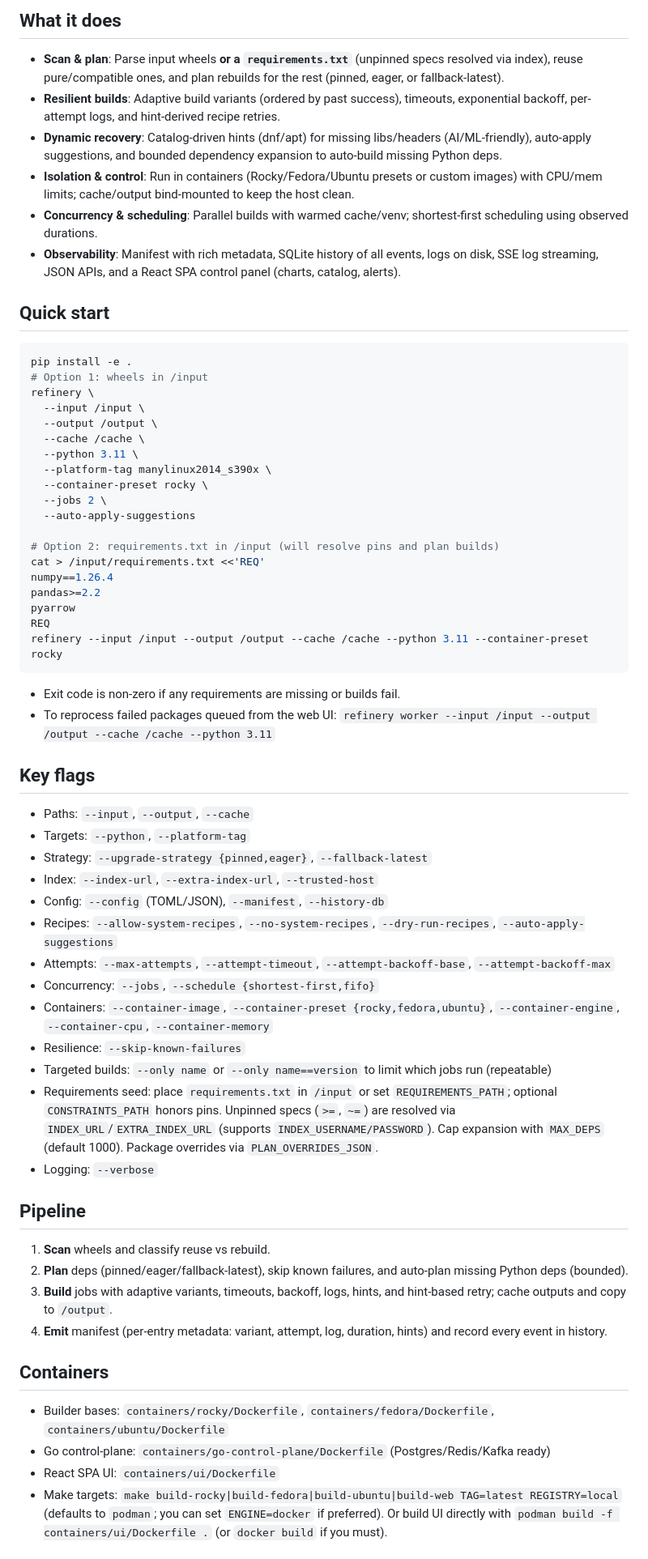
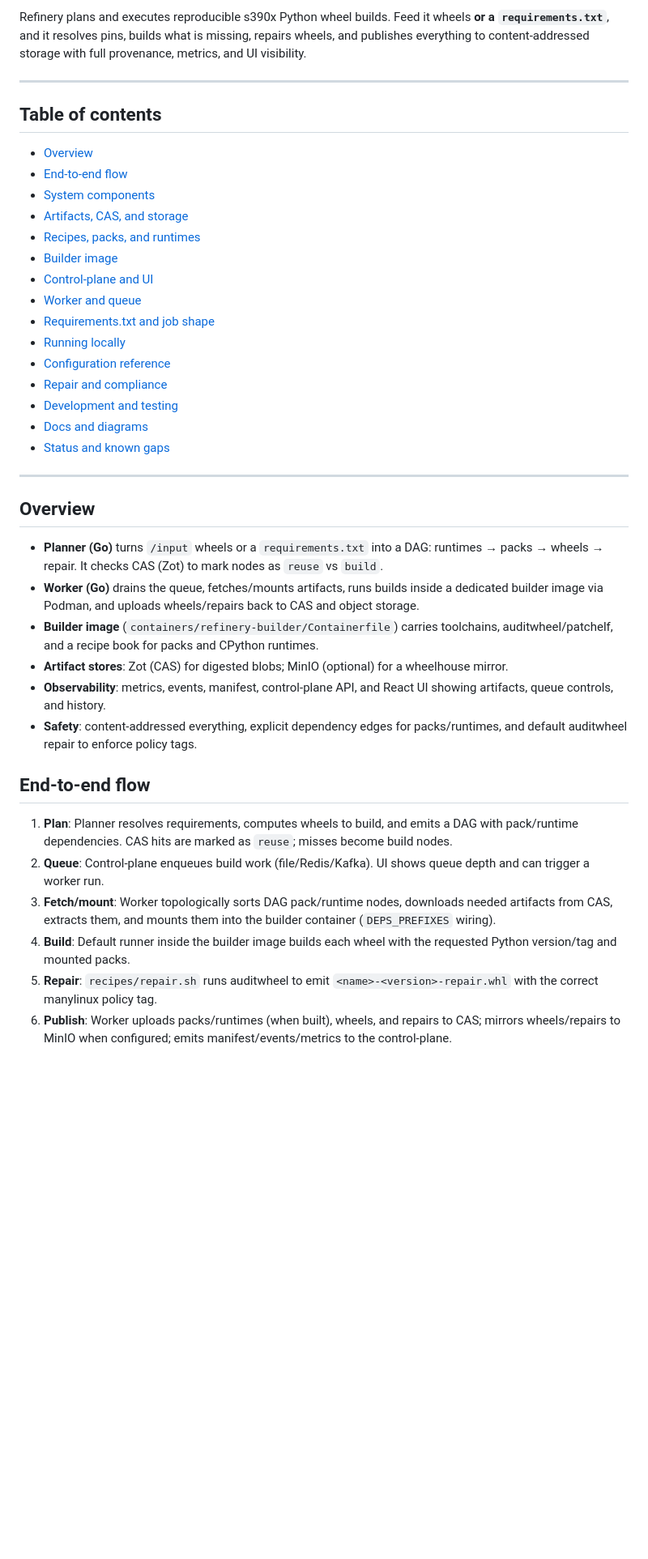
Before and after one commit to k8ika0s/s390x-wheel-refinery, a Markdown page: README.md, the part around the change printed below. Shown: that part at 81% size. Drawn GitHub-style; blank space fills up the shorter version.

Commit message:
Rewrite README for Go/CAS pipeline

````diff
--- a/README.md
+++ b/README.md
@@ -4,61 +4,40 @@ Refine arbitrary Python wheels into a coherent, reproducible set of s390x wheels
 
-## What it does
-- **Scan & plan**: Parse input wheels **or a `requirements.txt`** (unpinned specs resolved via index), reuse pure/compatible ones, and plan rebuilds for the rest (pinned, eager, or fallback-latest).
-- **Resilient builds**: Adaptive build variants (ordered by past success), timeouts, exponential backoff, per-attempt logs, and hint-derived recipe retries.
-- **Dynamic recovery**: Catalog-driven hints (dnf/apt) for missing libs/headers (AI/ML-friendly), auto-apply suggestions, and bounded dependency expansion to auto-build missing Python deps.
-- **Isolation & control**: Run in containers (Rocky/Fedora/Ubuntu presets or custom images) with CPU/mem limits; cache/output bind-mounted to keep the host clean.
-- **Concurrency & scheduling**: Parallel builds with warmed cache/venv; shortest-first scheduling using observed durations.
-- **Observability**: Manifest with rich metadata, SQLite history of all events, logs on disk, SSE log streaming, JSON APIs, and a React SPA control panel (charts, catalog, alerts).
+Refinery plans and executes reproducible s390x Python wheel builds. Feed it wheels **or a `requirements.txt`**, and it resolves pins, builds what is missing, repairs wheels, and publishes everything to content-addressed storage with full provenance, metrics, and UI visibility.
 
-## Quick start
-```bash
-pip install -e .
-# Option 1: wheels in /input
-refinery \
-  --input /input \
-  --output /output \
-  --cache /cache \
-  --python 3.11 \
-  --platform-tag manylinux2014_s390x \
-  --container-preset rocky \
-  --jobs 2 \
-  --auto-apply-suggestions
+---
 
-# Option 2: requirements.txt in /input (will resolve pins and plan builds)
-cat > /input/requirements.txt <<'REQ'
-numpy==1.26.4
-pandas>=2.2
-pyarrow
-REQ
-refinery --input /input --output /output --cache /cache --python 3.11 --container-preset rocky
-```
-- Exit code is non-zero if any requirements are missing or builds fail.
-- To reprocess failed packages queued from the web UI: `refinery worker --input /input --output /output --cache /cache --python 3.11`
+## Table of contents
+- [Overview](#overview)
+- [End-to-end flow](#end-to-end-flow)
+- [System components](#system-components)
+- [Artifacts, CAS, and storage](#artifacts-cas-and-storage)
+- [Recipes, packs, and runtimes](#recipes-packs-and-runtimes)
+- [Builder image](#builder-image)
+- [Control-plane and UI](#control-plane-and-ui)
+- [Worker and queue](#worker-and-queue)
+- [Requirements.txt and job shape](#requirementstxt-and-job-shape)
+- [Running locally](#running-locally)
+- [Configuration reference](#configuration-reference)
+- [Repair and compliance](#repair-and-compliance)
+- [Development and testing](#development-and-testing)
+- [Docs and diagrams](#docs-and-diagrams)
+- [Status and known gaps](#status-and-known-gaps)
 
-## Key flags
-- Paths: `--input`, `--output`, `--cache`
-- Targets: `--python`, `--platform-tag`
-- Strategy: `--upgrade-strategy {pinned,eager}`, `--fallback-latest`
-- Index: `--index-url`, `--extra-index-url`, `--trusted-host`
-- Config: `--config` (TOML/JSON), `--manifest`, `--history-db`
-- Recipes: `--allow-system-recipes`, `--no-system-recipes`, `--dry-run-recipes`, `--auto-apply-suggestions`
-- Attempts: `--max-attempts`, `--attempt-timeout`, `--attempt-backoff-base`, `--attempt-backoff-max`
-- Concurrency: `--jobs`, `--schedule {shortest-first,fifo}`
-- Containers: `--container-image`, `--container-preset {rocky,fedora,ubuntu}`, `--container-engine`, `--container-cpu`, `--container-memory`
-- Resilience: `--skip-known-failures`
-- Targeted builds: `--only name` or `--only name==version` to limit which jobs run (repeatable)
-- Requirements seed: place `requirements.txt` in `/input` or set `REQUIREMENTS_PATH`; optional `CONSTRAINTS_PATH` honors pins. Unpinned specs (`>=`, `~=`) are resolved via `INDEX_URL`/`EXTRA_INDEX_URL` (supports `INDEX_USERNAME/PASSWORD`). Cap expansion with `MAX_DEPS` (default 1000). Package overrides via `PLAN_OVERRIDES_JSON`.
-- Logging: `--verbose`
+---
 
-## Pipeline
-1) **Scan** wheels and classify reuse vs rebuild.
-2) **Plan** deps (pinned/eager/fallback-latest), skip known failures, and auto-plan missing Python deps (bounded).
-3) **Build** jobs with adaptive variants, timeouts, backoff, logs, hints, and hint-based retry; cache outputs and copy to `/output`.
-4) **Emit** manifest (per-entry metadata: variant, attempt, log, duration, hints) and record every event in history.
+## Overview
+- **Planner (Go)** turns `/input` wheels or a `requirements.txt` into a DAG: runtimes → packs → wheels → repair. It checks CAS (Zot) to mark nodes as `reuse` vs `build`.
+- **Worker (Go)** drains the queue, fetches/mounts artifacts, runs builds inside a dedicated builder image via Podman, and uploads wheels/repairs back to CAS and object storage.
+- **Builder image** (`containers/refinery-builder/Containerfile`) carries toolchains, auditwheel/patchelf, and a recipe book for packs and CPython runtimes.
+- **Artifact stores**: Zot (CAS) for digested blobs; MinIO (optional) for a wheelhouse mirror.
+- **Observability**: metrics, events, manifest, control-plane API, and React UI showing artifacts, queue controls, and history.
+- **Safety**: content-addressed everything, explicit dependency edges for packs/runtimes, and default auditwheel repair to enforce policy tags.
 
-## Containers
-- Builder bases: `containers/rocky/Dockerfile`, `containers/fedora/Dockerfile`, `containers/ubuntu/Dockerfile`
-- Go control-plane: `containers/go-control-plane/Dockerfile` (Postgres/Redis/Kafka ready)
-- React SPA UI: `containers/ui/Dockerfile`
-- Make targets: `make build-rocky|build-fedora|build-ubuntu|build-web TAG=latest REGISTRY=local` (defaults to `podman`; you can set `ENGINE=docker` if preferred). Or build UI directly with `podman build -f containers/ui/Dockerfile .` (or `docker build` if you must).
+## End-to-end flow
+1. **Plan**: Planner resolves requirements, computes wheels to build, and emits a DAG with pack/runtime dependencies. CAS hits are marked as `reuse`; misses become build nodes.
+2. **Queue**: Control-plane enqueues build work (file/Redis/Kafka). UI shows queue depth and can trigger a worker run.
+3. **Fetch/mount**: Worker topologically sorts DAG pack/runtime nodes, downloads needed artifacts from CAS, extracts them, and mounts them into the builder container (`DEPS_PREFIXES` wiring).
+4. **Build**: Default runner inside the builder image builds each wheel with the requested Python version/tag and mounted packs.
+5. **Repair**: `recipes/repair.sh` runs auditwheel to emit `<name>-<version>-repair.whl` with the correct manylinux policy tag.
+6. **Publish**: Worker uploads packs/runtimes (when built), wheels, and repairs to CAS; mirrors wheels/repairs to MinIO when configured; emits manifest/events/metrics to the control-plane.
 
````
Also changed, not shown: other parts of README.md (+86 -44 lines).
